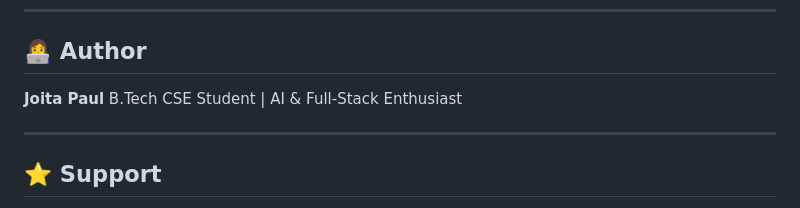
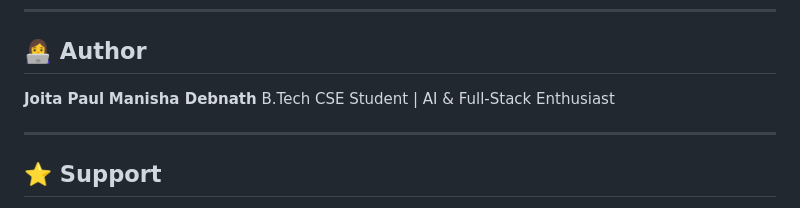
Before and after one commit to DebasmitaBose0/Mini-Project-6th-sem, a Markdown page: README.md, the part around the change. Rendered like a GitHub page.

```diff
--- a/README.md
+++ b/README.md
@@ -170,6 +170,7 @@ This project is licensed under the MIT License.
 ## 👩‍💻 Author
 
 **Joita Paul**
+**Manisha Debnath**
 B.Tech CSE Student | AI & Full‑Stack Enthusiast
 
 ---
```
